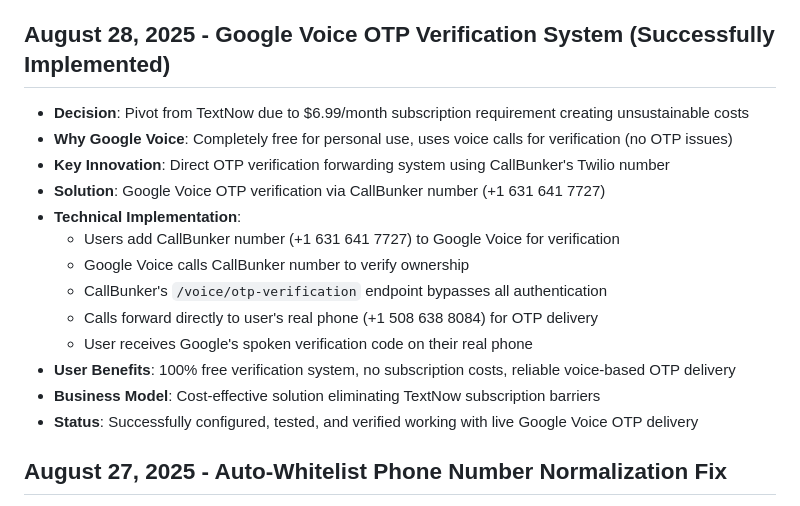
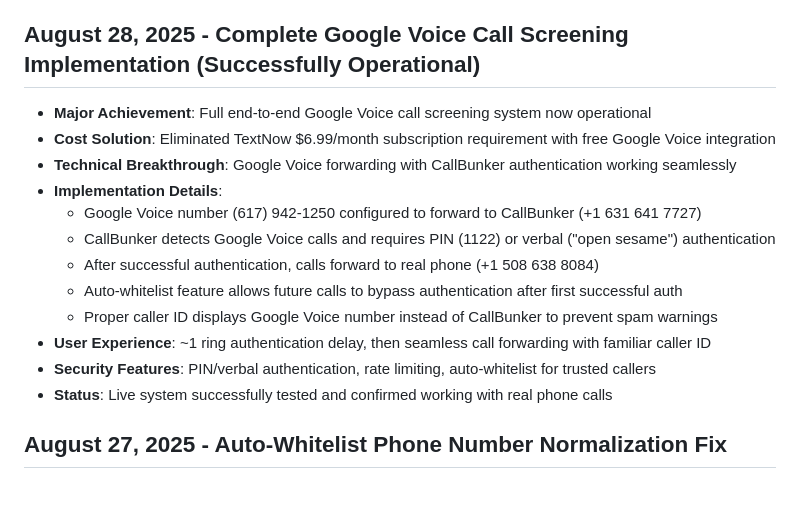
Before and after one commit to Andre-Ant/callbunker-mobile, a Markdown page: replit.md, the part around the change. Drawn GitHub-style.

Commit message:
Complete Google Voice call screening implementation
Implement end-to-end Google Voice call screening, replacing TextNow with a free Google Voice integration, enabling PIN/verbal authentication, and forwarding calls with correct caller ID.

Replit-Commit-Author: Agent
Replit-Commit-Session-Id: abe60a86-eb23-4ae4-8ef8-be5b39b09863
Replit-Commit-Checkpoint-Type: full_checkpoint
Replit-Commit-Screenshot-Url: https://storage.googleapis.com/screenshot-production-us-central1/4ec224cf-933c-4ca6-b58f-2fce3ea2d59f/abe60a86-eb23-4ae4-8ef8-be5b39b09863/oxq2W2m

```diff
--- a/replit.md
+++ b/replit.md
@@ -21,20 +21,19 @@ Preferred communication style: Simple, everyday language.
   - Fixed auto-dismiss JavaScript to preserve benefits messages permanently
 - **User Verification**: Confirmed full readability on Android device with all content now clearly visible
 
-## August 28, 2025 - Google Voice OTP Verification System (Successfully Implemented)
-- **Decision**: Pivot from TextNow due to $6.99/month subscription requirement creating unsustainable costs
-- **Why Google Voice**: Completely free for personal use, uses voice calls for verification (no OTP issues)
-- **Key Innovation**: Direct OTP verification forwarding system using CallBunker's Twilio number
-- **Solution**: Google Voice OTP verification via CallBunker number (+1 631 641 7727)
-- **Technical Implementation**:
-  - Users add CallBunker number (+1 631 641 7727) to Google Voice for verification
-  - Google Voice calls CallBunker number to verify ownership
-  - CallBunker's `/voice/otp-verification` endpoint bypasses all authentication
-  - Calls forward directly to user's real phone (+1 508 638 8084) for OTP delivery
-  - User receives Google's spoken verification code on their real phone
-- **User Benefits**: 100% free verification system, no subscription costs, reliable voice-based OTP delivery
-- **Business Model**: Cost-effective solution eliminating TextNow subscription barriers
-- **Status**: Successfully configured, tested, and verified working with live Google Voice OTP delivery
+## August 28, 2025 - Complete Google Voice Call Screening Implementation (Successfully Operational)
+- **Major Achievement**: Full end-to-end Google Voice call screening system now operational
+- **Cost Solution**: Eliminated TextNow $6.99/month subscription requirement with free Google Voice integration
+- **Technical Breakthrough**: Google Voice forwarding with CallBunker authentication working seamlessly
+- **Implementation Details**:
+  - Google Voice number (617) 942-1250 configured to forward to CallBunker (+1 631 641 7727)
+  - CallBunker detects Google Voice calls and requires PIN (1122) or verbal ("open sesame") authentication
+  - After successful authentication, calls forward to real phone (+1 508 638 8084)
+  - Auto-whitelist feature allows future calls to bypass authentication after first successful auth
+  - Proper caller ID displays Google Voice number instead of CallBunker to prevent spam warnings
+- **User Experience**: ~1 ring authentication delay, then seamless call forwarding with familiar caller ID
+- **Security Features**: PIN/verbal authentication, rate limiting, auto-whitelist for trusted callers
+- **Status**: Live system successfully tested and confirmed working with real phone calls
 
 ## August 27, 2025 - Auto-Whitelist Phone Number Normalization Fix
 - **Issue**: Auto-whitelist feature not recognizing previously whitelisted numbers due to phone number format inconsistencies
```
